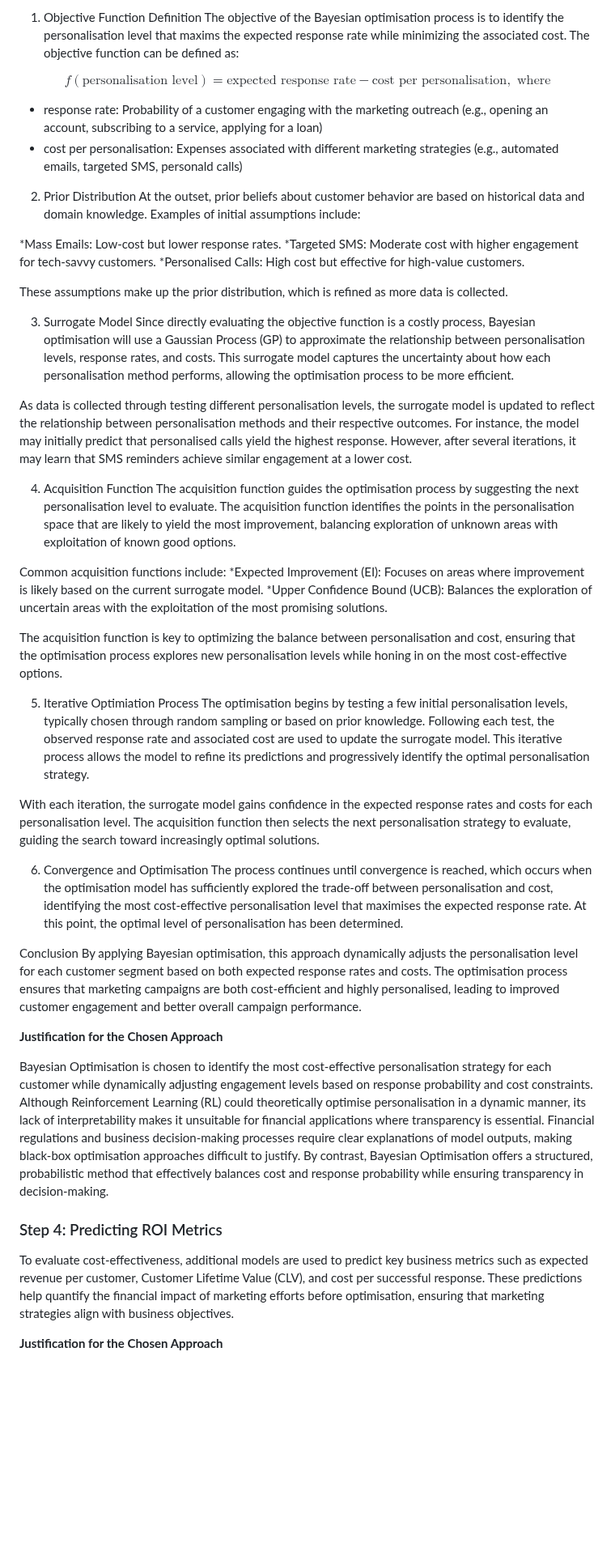
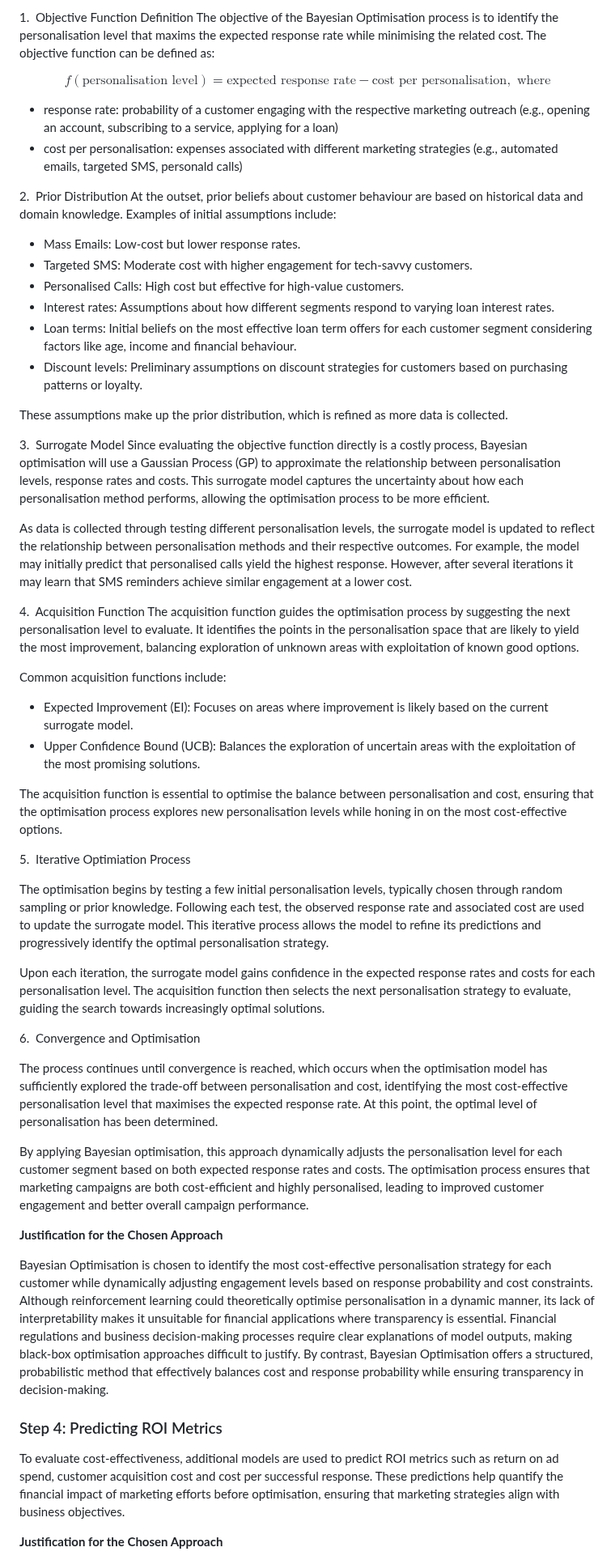
Before and after one commit to Yihe-Harry/DSA3101-Group-Project, a Markdown page: GrpB_models/B4_ZhiSherng/README.md, the part around one of its changes. Shown at 81% size. GitHub-like rendering; blank space fills up the shorter version.

```diff
--- a/GrpB_models/B4_ZhiSherng/README.md
+++ b/GrpB_models/B4_ZhiSherng/README.md
@@ -44,55 +44,59 @@ A Bayesian Optimisation approach is employed to optimise the personalisation lev
 
-1. Objective Function Definition
-The objective of the Bayesian optimisation process is to identify the personalisation level that maxims the expected response rate while minimizing the associated cost. The objective function can be defined as:
+1.&nbsp; Objective Function Definition
+The objective of the Bayesian Optimisation process is to identify the personalisation level that maxims the expected response rate while minimising the related cost. The objective function can be defined as:
 
 $$
 f(\text{personalisation level}) = \text{expected response rate} - \text{cost per personalisation}, \text{ where}
 $$
 
-* response rate: Probability of a customer engaging with the marketing outreach (e.g., opening an account, subscribing to a service, applying for a loan)
-* cost per personalisation: Expenses associated with different marketing strategies (e.g., automated emails, targeted SMS, personald calls)
+* response rate: probability of a customer engaging with the respective marketing outreach (e.g., opening an account, subscribing to a service, applying for a loan)
+* cost per personalisation: expenses associated with different marketing strategies (e.g., automated emails, targeted SMS, personald calls)
 
-2. Prior Distribution
-At the outset, prior beliefs about customer behavior are based on historical data and domain knowledge. Examples of initial assumptions include:
+2.&nbsp; Prior Distribution
+At the outset, prior beliefs about customer behaviour are based on historical data and domain knowledge. Examples of initial assumptions include:
 
-*Mass Emails: Low-cost but lower response rates.
-*Targeted SMS: Moderate cost with higher engagement for tech-savvy customers.
-*Personalised Calls: High cost but effective for high-value customers.
+* Mass Emails: Low-cost but lower response rates.
+* Targeted SMS: Moderate cost with higher engagement for tech-savvy customers.
+* Personalised Calls: High cost but effective for high-value customers.
+* Interest rates: Assumptions about how different segments respond to varying loan interest rates.
+* Loan terms: Initial beliefs on the most effective loan term offers for each customer segment considering factors like age, income and financial behaviour.
+* Discount levels: Preliminary assumptions on discount strategies for customers based on purchasing patterns or loyalty.
 
 These assumptions make up the prior distribution, which is refined as more data is collected.
 
-3. Surrogate Model
-Since directly evaluating the objective function is a costly process, Bayesian optimisation will use a Gaussian Process (GP) to approximate the relationship between personalisation levels, response rates, and costs. This surrogate model captures the uncertainty about how each personalisation method performs, allowing the optimisation process to be more efficient.
+3.&nbsp; Surrogate Model
+Since evaluating the objective function directly is a costly process, Bayesian optimisation will use a Gaussian Process (GP) to approximate the relationship between personalisation levels, response rates and costs. This surrogate model captures the uncertainty about how each personalisation method performs, allowing the optimisation process to be more efficient.
 
-As data is collected through testing different personalisation levels, the surrogate model is updated to reflect the relationship between personalisation methods and their respective outcomes. For instance, the model may initially predict that personalised calls yield the highest response. However, after several iterations, it may learn that SMS reminders achieve similar engagement at a lower cost.
+As data is collected through testing different personalisation levels, the surrogate model is updated to reflect the relationship between personalisation methods and their respective outcomes. For example, the model may initially predict that personalised calls yield the highest response. However, after several iterations it may learn that SMS reminders achieve similar engagement at a lower cost.
 
-4. Acquisition Function
-The acquisition function guides the optimisation process by suggesting the next personalisation level to evaluate. The acquisition function identifies the points in the personalisation space that are likely to yield the most improvement, balancing exploration of unknown areas with exploitation of known good options.
+4.&nbsp; Acquisition Function
+The acquisition function guides the optimisation process by suggesting the next personalisation level to evaluate. It identifies the points in the personalisation space that are likely to yield the most improvement, balancing exploration of unknown areas with exploitation of known good options.
 
 Common acquisition functions include:
-*Expected Improvement (EI): Focuses on areas where improvement is likely based on the current surrogate model.
-*Upper Confidence Bound (UCB): Balances the exploration of uncertain areas with the exploitation of the most promising solutions.
+* Expected Improvement (EI): Focuses on areas where improvement is likely based on the current surrogate model.
+* Upper Confidence Bound (UCB): Balances the exploration of uncertain areas with the exploitation of the most promising solutions.
 
-The acquisition function is key to optimizing the balance between personalisation and cost, ensuring that the optimisation process explores new personalisation levels while honing in on the most cost-effective options.
+The acquisition function is essential to optimise the balance between personalisation and cost, ensuring that the optimisation process explores new personalisation levels while honing in on the most cost-effective options.
 
-5. Iterative Optimiation Process
-The optimisation begins by testing a few initial personalisation levels, typically chosen through random sampling or based on prior knowledge. Following each test, the observed response rate and associated cost are used to update the surrogate model. This iterative process allows the model to refine its predictions and progressively identify the optimal personalisation strategy.
+5.&nbsp; Iterative Optimiation Process
 
-With each iteration, the surrogate model gains confidence in the expected response rates and costs for each personalisation level. The acquisition function then selects the next personalisation strategy to evaluate, guiding the search toward increasingly optimal solutions.
+The optimisation begins by testing a few initial personalisation levels, typically chosen through random sampling or prior knowledge. Following each test, the observed response rate and associated cost are used to update the surrogate model. This iterative process allows the model to refine its predictions and progressively identify the optimal personalisation strategy.
 
-6. Convergence and Optimisation
+Upon each iteration, the surrogate model gains confidence in the expected response rates and costs for each personalisation level. The acquisition function then selects the next personalisation strategy to evaluate, guiding the search towards increasingly optimal solutions.
+
+6.&nbsp; Convergence and Optimisation
+
 The process continues until convergence is reached, which occurs when the optimisation model has sufficiently explored the trade-off between personalisation and cost, identifying the most cost-effective personalisation level that maximises the expected response rate. At this point, the optimal level of personalisation has been determined.
 
-Conclusion
 By applying Bayesian optimisation, this approach dynamically adjusts the personalisation level for each customer segment based on both expected response rates and costs. The optimisation process ensures that marketing campaigns are both cost-efficient and highly personalised, leading to improved customer engagement and better overall campaign performance.
 
 **Justification for the Chosen Approach**
 
-Bayesian Optimisation is chosen to identify the most cost-effective personalisation strategy for each customer while dynamically adjusting engagement levels based on response probability and cost constraints. Although Reinforcement Learning (RL) could theoretically optimise personalisation in a dynamic manner, its lack of interpretability makes it unsuitable for financial applications where transparency is essential. Financial regulations and business decision-making processes require clear explanations of model outputs, making black-box optimisation approaches difficult to justify. By contrast, Bayesian Optimisation offers a structured, probabilistic method that effectively balances cost and response probability while ensuring transparency in decision-making.
+Bayesian Optimisation is chosen to identify the most cost-effective personalisation strategy for each customer while dynamically adjusting engagement levels based on response probability and cost constraints. Although reinforcement learning could theoretically optimise personalisation in a dynamic manner, its lack of interpretability makes it unsuitable for financial applications where transparency is essential. Financial regulations and business decision-making processes require clear explanations of model outputs, making black-box optimisation approaches difficult to justify. By contrast, Bayesian Optimisation offers a structured, probabilistic method that effectively balances cost and response probability while ensuring transparency in decision-making.
 
 
 ### Step 4: Predicting ROI Metrics
-To evaluate cost-effectiveness, additional models are used to predict key business metrics such as expected revenue per customer, Customer Lifetime Value (CLV), and cost per successful response. These predictions help quantify the financial impact of marketing efforts before optimisation, ensuring that marketing strategies align with business objectives.
+To evaluate cost-effectiveness, additional models are used to predict ROI metrics such as return on ad spend, customer acquisition cost and cost per successful response. These predictions help quantify the financial impact of marketing efforts before optimisation, ensuring that marketing strategies align with business objectives.
 
 **Justification for the Chosen Approach**
 
```
Also changed, not shown: other parts of GrpB_models/B4_ZhiSherng/README.md (+39 -31 lines).
